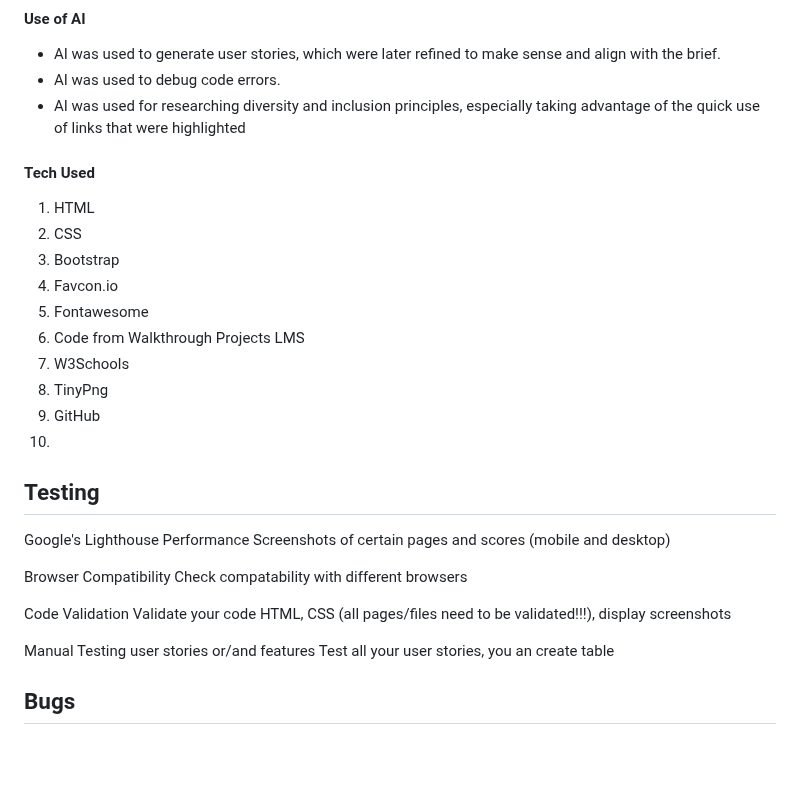
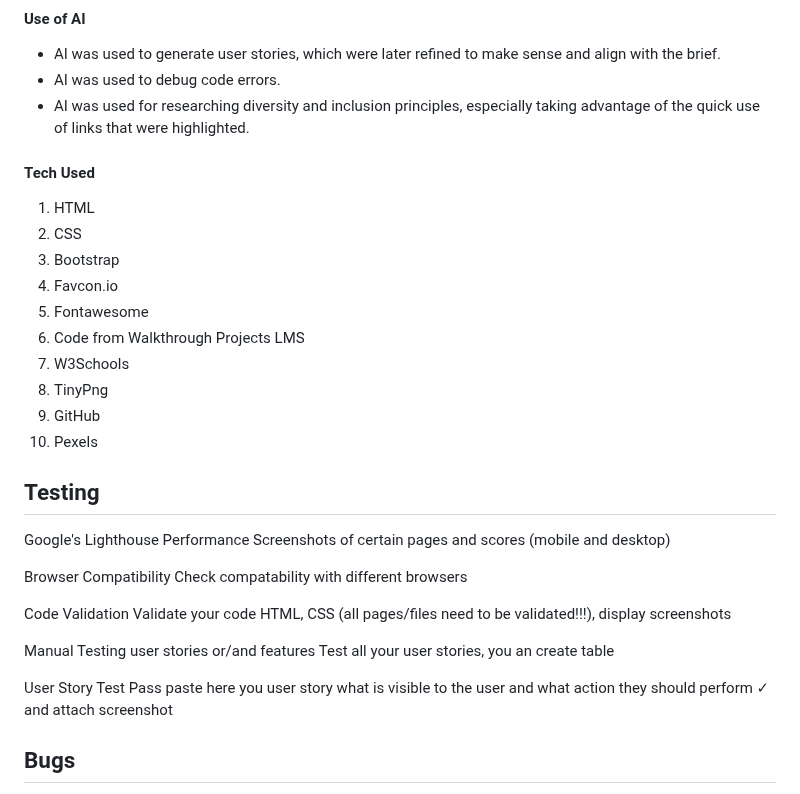
Before and after one commit to Gilberto2025123/kaleidoscope-learning, a Markdown page: README.md, the part around one of its changes. GitHub-like rendering; blank space fills up the shorter version.

```diff
--- a/README.md
+++ b/README.md
@@ -132,7 +132,7 @@ There were a few main features included in this one page project. Listed here in
 #### Use of AI
 * AI was used to generate user stories, which were later refined to make sense and align with the brief.
 * AI was used to debug code errors.
-* AI was used for researching diversity and inclusion principles, especially taking advantage of the quick use of links that were highlighted
+* AI was used for researching diversity and inclusion principles, especially taking advantage of the quick use of links that were highlighted.
 
 #### Tech Used
 1. HTML
@@ -144,7 +144,7 @@ There were a few main features included in this one page project. Listed here in
 7. W3Schools
 8. TinyPng
 9. GitHub
-10.
+10. Pexels
 
 ## Testing
 
@@ -161,6 +161,8 @@ Manual Testing user stories or/and features
 Test all your user stories, you an create table
 
 
+User Story	Test	Pass
+paste here you user story	what is visible to the user and what action they should perform	✓ and attach screenshot
 
 ## Bugs
 * GitHub had a pull error – as I updated the readme file, VScode did not configure them in time to add the new commits.
```
Also changed, not shown: other parts of README.md (+29 -6 lines).
